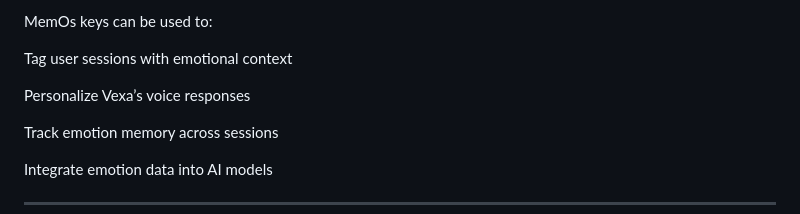
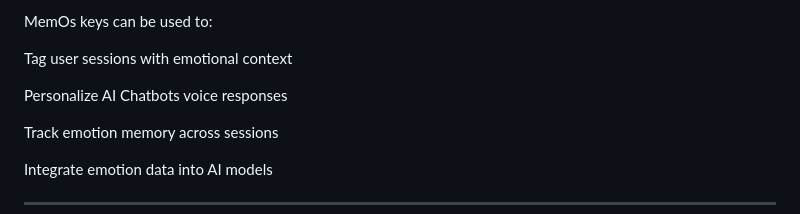
Before and after one commit to SAGEWRL/Memos-api-, a Markdown page: README.md, the part around the change. GitHub-like rendering.

```diff
--- a/README.md
+++ b/README.md
@@ -105,7 +105,7 @@ MemOs keys can be used to:
 
 Tag user sessions with emotional context
 
-Personalize Vexa’s voice responses
+Personalize AI Chatbots voice responses
 
 Track emotion memory across sessions
 
```
